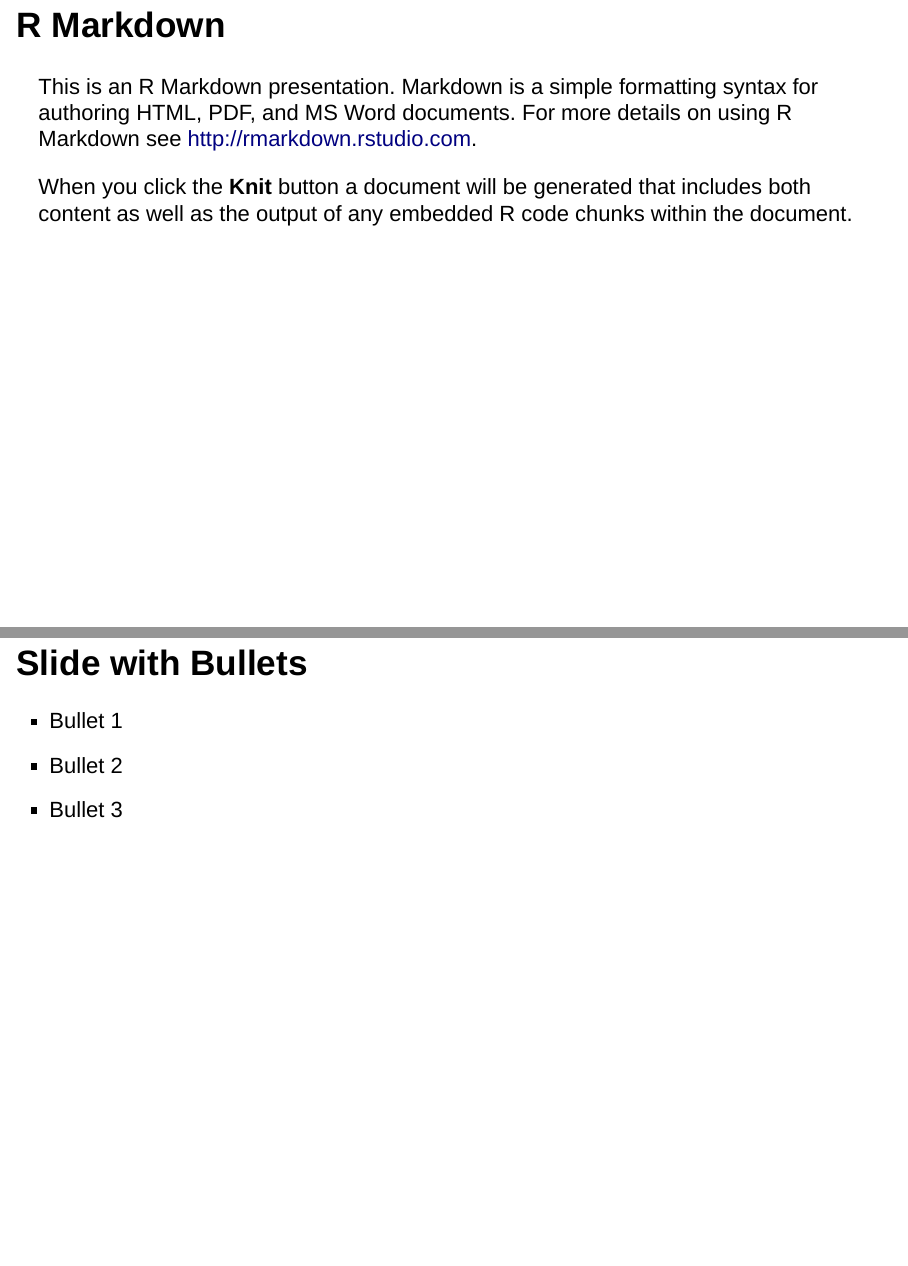
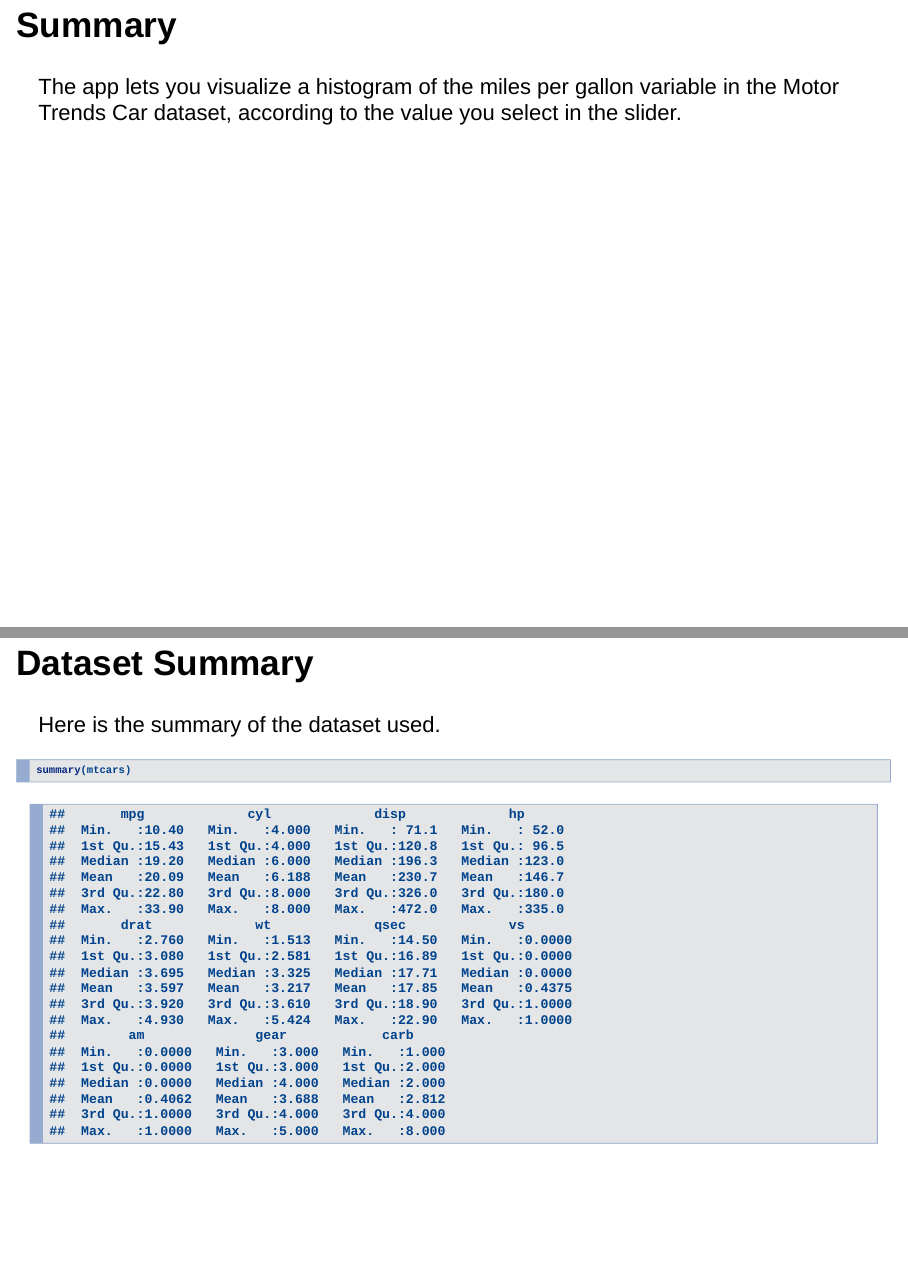
Before and after one commit to lpinsua/DataProductsCourseProject, an R Markdown document (ProjectPitch.Rmd): pages 2 and 3 of 6, joined at a grey line. Rendered offline with R 4.5, knitr and Pandoc, with nearby package versions.

Commit message:
Commit 5

````diff
--- a/ProjectPitch.Rmd
+++ b/ProjectPitch.Rmd
@@ -9,14 +9,11 @@ output: slidy_presentation
 knitr::opts_chunk$set(echo = FALSE)
 ```
 
-## R Markdown
+## Summary
 
-This is an R Markdown presentation. Markdown is a simple formatting syntax for authoring HTML, PDF, and MS Word documents. For more details on using R Markdown see <http://rmarkdown.rstudio.com>.
+The app lets you visualize a histogram of the miles per gallon variable in the Motor Trends Car dataset, according to the value you select in the slider.
 
-When you click the **Knit** button a document will be generated that includes both content as well as the output of any embedded R code chunks within the document.
 
-## Slide with Bullets
+## Dataset Summary
 
-- Bullet 1
-- Bullet 2
-- Bullet 3
+Here is the summary of the dataset used.
@@ -26,4 +20,4 @@ When you click the **Knit** button a document will be generated that includes bo
 ```{r cars, echo = TRUE}
-summary(cars)
+summary(mtcars)
 ```
 
````
Also changed, not shown: ProjectPitch.html (added), ProjectPitch.Rmd (17 more changed lines), 1 other file.
